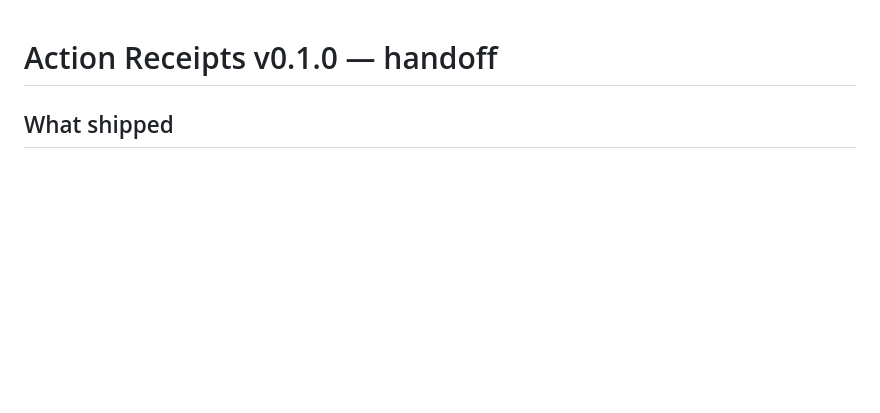
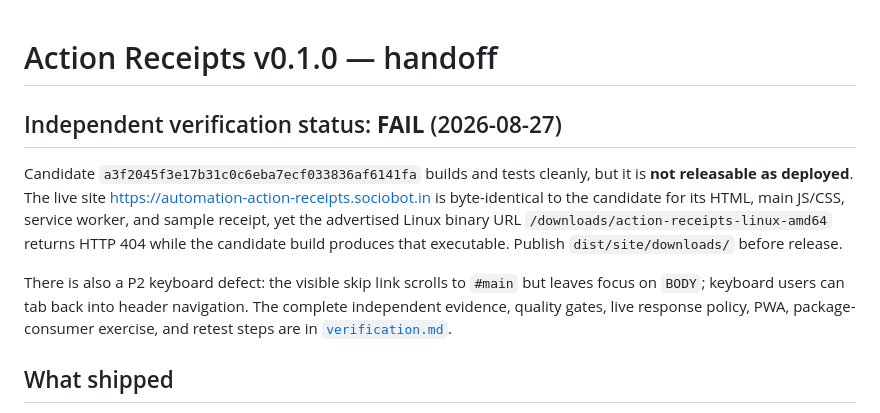
Before and after one commit to B-Divyesh/sf-automation-action-receipts, a Markdown page: .factory/handoff.md, the part around the change. GitHub-like rendering; blank space fills up the shorter version.

Commit message:
docs: add independent verification report

```diff
--- a/.factory/handoff.md
+++ b/.factory/handoff.md
@@ -1,4 +1,20 @@
 # Action Receipts v0.1.0 — handoff
+
+## Independent verification status: **FAIL** (2026-08-27)
+
+Candidate `a3f2045f3e17b31c0c6eba7ecf033836af6141fa` builds and tests cleanly,
+but it is **not releasable as deployed**. The live site
+https://automation-action-receipts.sociobot.in is byte-identical to the
+candidate for its HTML, main JS/CSS, service worker, and sample receipt, yet
+the advertised Linux binary URL
+`/downloads/action-receipts-linux-amd64` returns HTTP 404 while the candidate
+build produces that executable. Publish `dist/site/downloads/` before release.
+
+There is also a P2 keyboard defect: the visible skip link scrolls to `#main`
+but leaves focus on `BODY`; keyboard users can tab back into header navigation.
+The complete independent evidence, quality gates, live response policy, PWA,
+package-consumer exercise, and retest steps are in
+[`verification.md`](verification.md).
 
 ## What shipped
 
```
Also changed, not shown: .factory/verification.md (added, +164 -0 lines).
